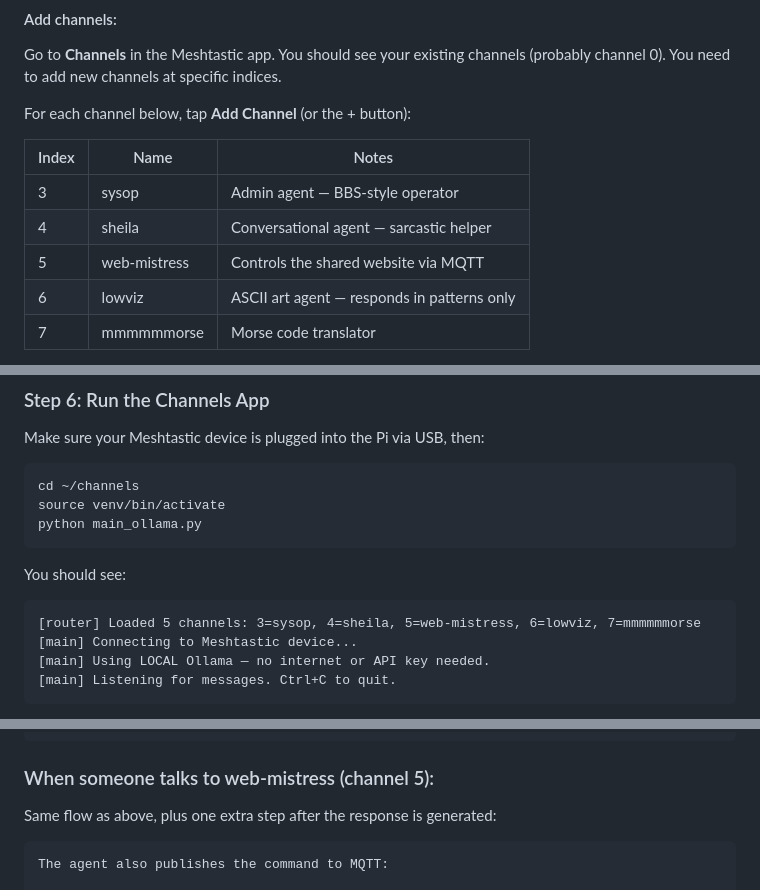
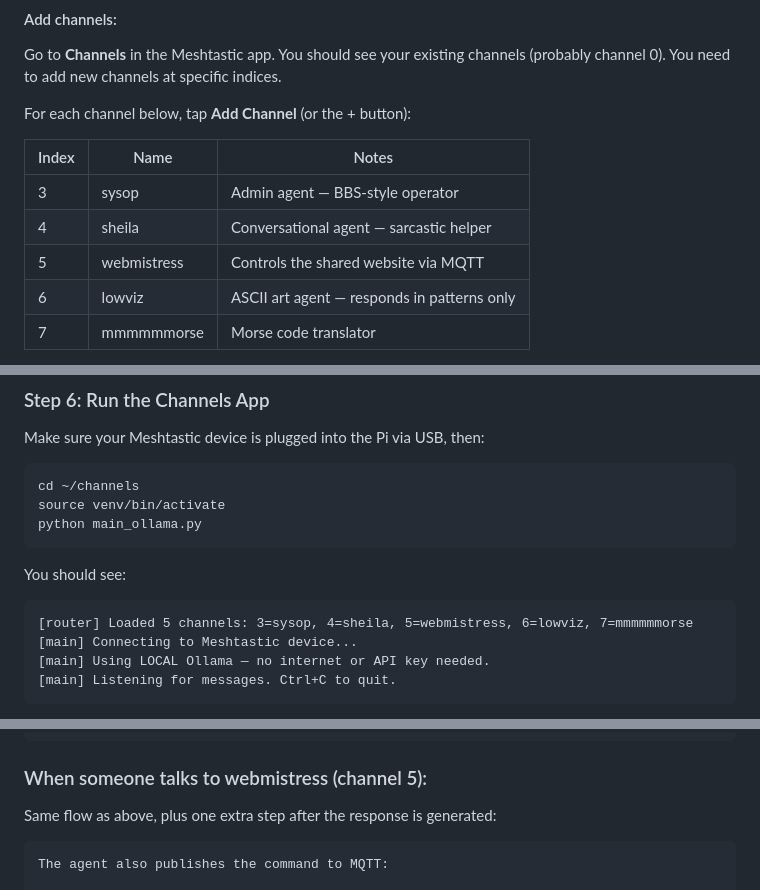
Before and after one commit to chootka/homegrown-tools-self-hosted-infrastructures, a Markdown page: week7-8/student-setup-guide.md, 3 parts joined by grey strips. Drawn GitHub-style.

````diff
--- a/week7-8/student-setup-guide.md
+++ b/week7-8/student-setup-guide.md
@@ -223,7 +223,7 @@ For each channel below, tap **Add Channel** (or the + button):
 |---|---|---|
 | 3 | sysop | Admin agent — BBS-style operator |
 | 4 | sheila | Conversational agent — sarcastic helper |
-| 5 | web-mistress | Controls the shared website via MQTT |
+| 5 | webmistress | Controls the shared website via MQTT |
 | 6 | lowviz | ASCII art agent — responds in patterns only |
 | 7 | mmmmmmorse | Morse code translator |
 
@@ -303,7 +303,7 @@ python main_ollama.py
 You should see:
 
 ```
-[router] Loaded 5 channels: 3=sysop, 4=sheila, 5=web-mistress, 6=lowviz, 7=mmmmmmorse
+[router] Loaded 5 channels: 3=sysop, 4=sheila, 5=webmistress, 6=lowviz, 7=mmmmmmorse
 [main] Connecting to Meshtastic device...
 [main] Using LOCAL Ollama — no internet or API key needed.
 [main] Listening for messages. Ctrl+C to quit.
@@ -383,7 +383,7 @@ From your phone's Meshtastic app (connected to the other device via Bluetooth):
 14.                                                              You see the reply ◄┘
 ```
 
-### When someone talks to web-mistress (channel 5):
+### When someone talks to webmistress (channel 5):
 
 Same flow as above, plus one extra step after the response is generated:
 
````
Also changed, not shown: other parts of week7-8/student-setup-guide.md (+7 -7 lines).
